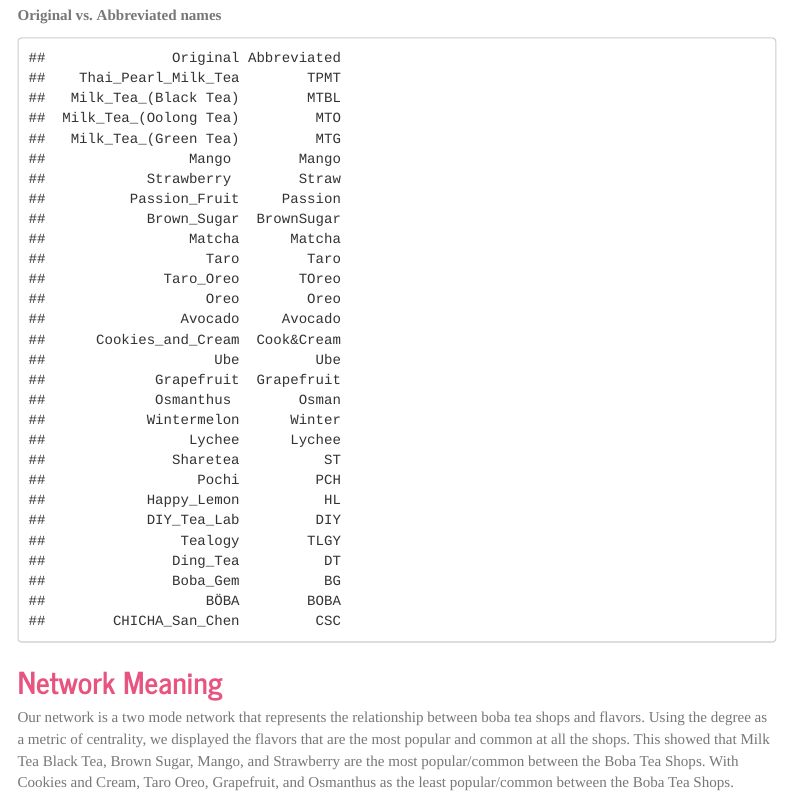
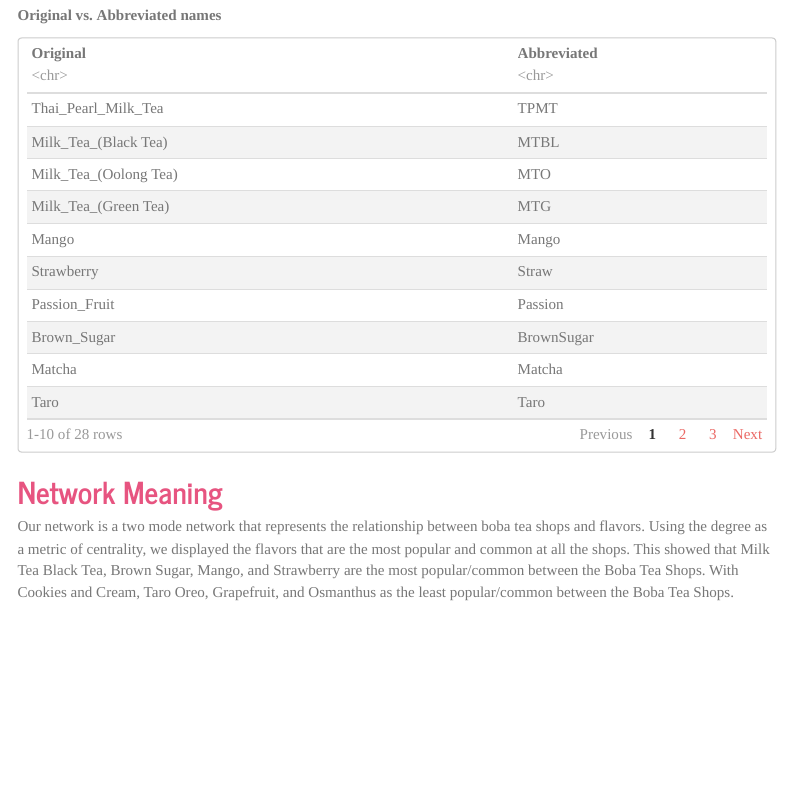
Before and after one commit to makatalad/Network_Analysis, an R Markdown document (Network_Analysis.Rproj.Rmd): the page in a window 1100 px wide, from 3660 px down. Rendered offline with R 4.5, knitr and Pandoc, with nearby package versions; menus at the side of the page are left out; long lines of code are wrapped.

Commit message:
added df_print to make the tables look nicer

````diff
--- a/Network_Analysis.Rproj.Rmd
+++ b/Network_Analysis.Rproj.Rmd
@@ -11,6 +11,7 @@
     theme: journal
     highlight: kate
     code_folding: show
+    df_print: paged
 ---
 
 <style>
@@ -142,7 +143,7 @@
   Abbreviated = V(boba)$name
 )
 
-print(name_table, row.names = FALSE)
+name_table
 
 ```
 
````
Also changed, not shown: Network_Analysis.Rproj.html.
